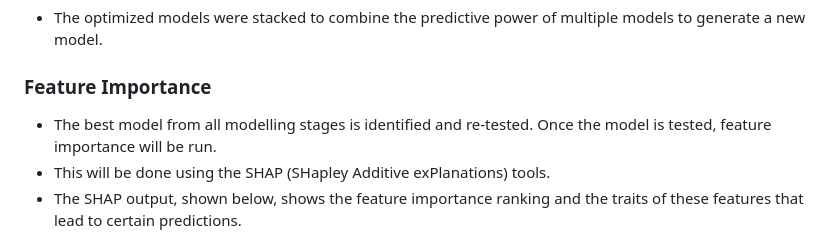
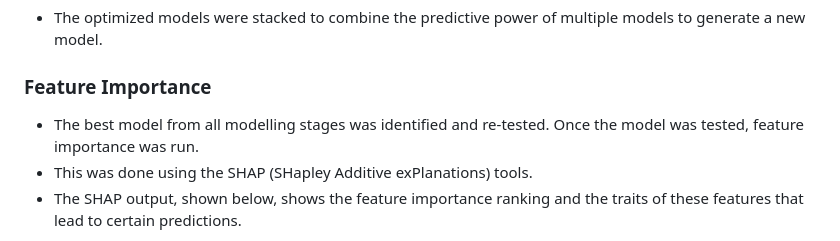
Before and after one commit to Sam31551/PostGrad_Maths_Modelling, a Markdown page: README.md, the part around the change. Drawn GitHub-style.

```diff
--- a/README.md
+++ b/README.md
@@ -113,8 +113,8 @@ The analysis is performed through several notebooks, each focusing on a specific
    - The optimized models were stacked to combine the predictive power of multiple models to generate a new model.
 
 ### Feature Importance
-   - The best model from all modelling stages is identified and re-tested. Once the model is tested, feature importance will be run.
-   - This will be done using the SHAP (SHapley Additive exPlanations) tools.
+   - The best model from all modelling stages was identified and re-tested. Once the model was tested, feature importance was run.
+   - This was done using the SHAP (SHapley Additive exPlanations) tools.
    - The SHAP output, shown below, shows the feature importance ranking and the traits of these features that lead to certain predictions.
 
 ![SHAP Summary Plot](SHAP_Output.png)
```
